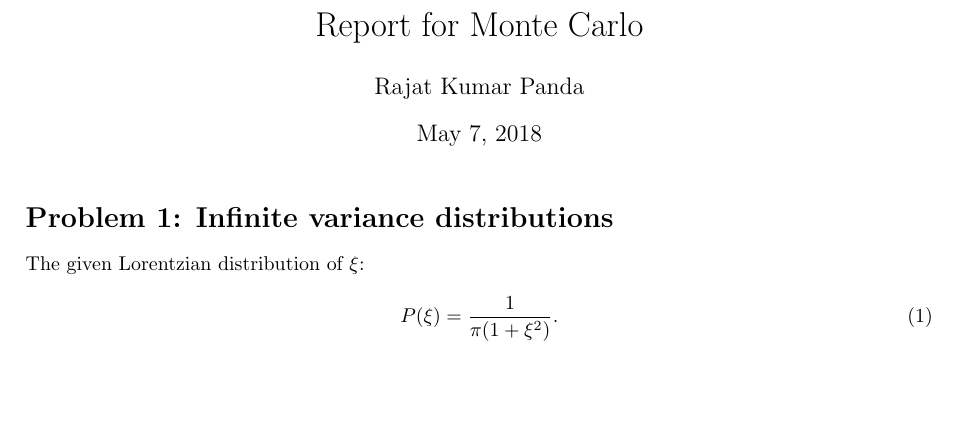
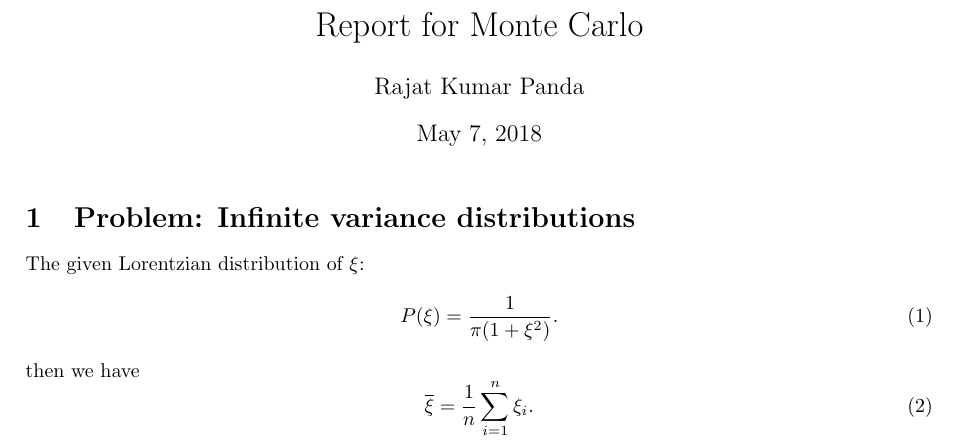
Before and after one commit to nsalles33/MonteCarlo, a LaTeX document (D1/report.tex): part of the page, cut so that both start at the same text, the shorter picture padded with empty space. Compiled offline with pdfLaTeX.

Commit message:
added the chaged version

```diff
--- a/D1/report.tex
+++ b/D1/report.tex
@@ -12,12 +12,16 @@
 \begin{document}
 \maketitle
 
-\section*{Problem 1: Infinite variance distributions}
+\section{Problem: Infinite variance distributions}
 
 The given Lorentzian distribution of $\xi$:
 \begin{equation}
 P(\xi) = \frac{1}{\pi (1+\xi^2)}.
 \end{equation}
+then we have
+\begin{equation}
+ \overline{\xi} = \frac{1}{n}\sum_{i=1}^{n}\xi_i.
+\end{equation}
 
 
 \end{document}
```
Also changed, not shown: D1/Makefile, D1/report.pdf, 2 other files.
